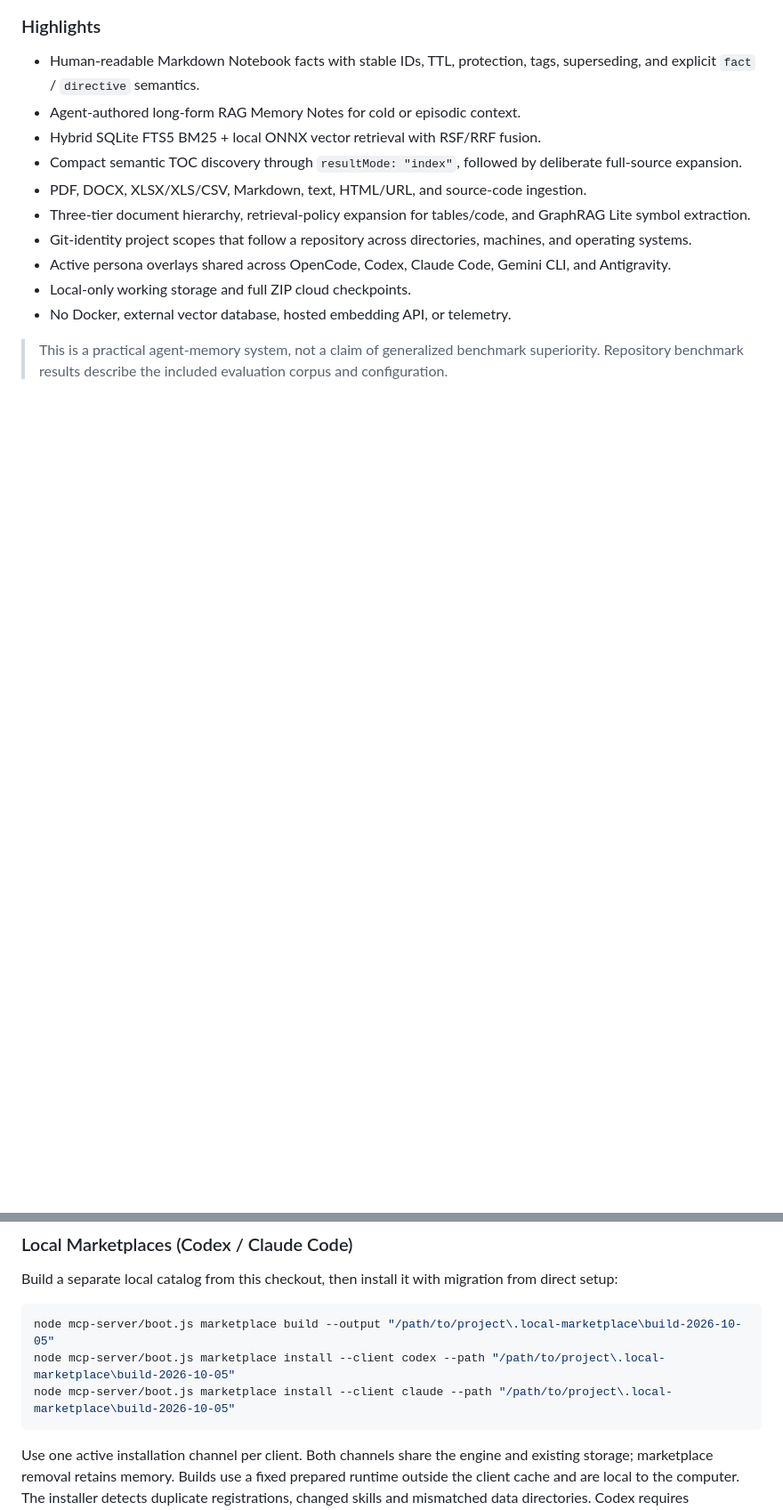
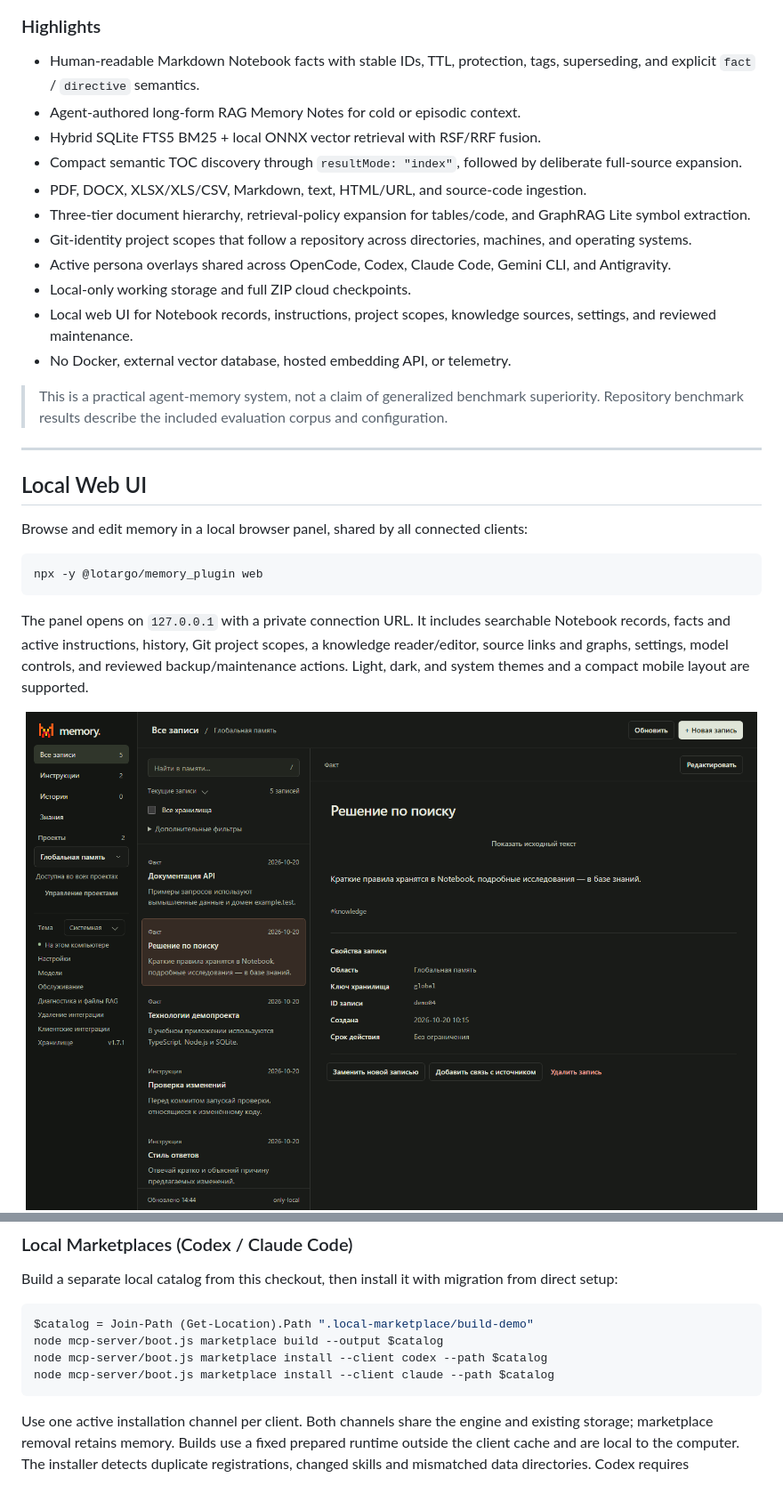
Before and after one commit to Lotargo/memory_plugin, a Markdown page: README.md, 2 parts joined by grey strips. Shown: that part at 89% size. Drawn GitHub-style; pictures changed too: assets/ui/notebook.png (added); blank space fills up the shorter version.

````diff
--- a/README.md
+++ b/README.md
@@ -60,6 +61,22 @@ The same engine adds Git-based project isolation, semantic search, full raw-sour
 - Git-identity project scopes that follow a repository across directories, machines, and operating systems.
 - Active persona overlays shared across OpenCode, Codex, Claude Code, Gemini CLI, and Antigravity.
 - Local-only working storage and full ZIP cloud checkpoints.
+- Local web UI for Notebook records, instructions, project scopes, knowledge sources, settings, and reviewed maintenance.
 - No Docker, external vector database, hosted embedding API, or telemetry.
 
 > This is a practical agent-memory system, not a claim of generalized benchmark superiority. Repository benchmark results describe the included evaluation corpus and configuration.
+
+---
+
+## Local Web UI
+
+Browse and edit memory in a local browser panel, shared by all connected clients:
+
+```bash
+npx -y @lotargo/memory_plugin web
+```
+
+The panel opens on `127.0.0.1` with a private connection URL. It includes searchable Notebook records, facts and active instructions, history, Git project scopes, a knowledge reader/editor, source links and graphs, settings, model controls, and reviewed backup/maintenance actions. Light, dark, and system themes and a compact mobile layout are supported.
+
+<img src="https://raw.githubusercontent.com/Lotargo/memory_plugin/main/assets/ui/notebook.png" alt="Local Memory UI in dark mode: synthetic Notebook facts, instructions, filters and record details" width="100%">
+
@@ -167,9 +194,10 @@ The original flag-based `uninstall --codex`, `--purge` and `--purge-cache` flows
 Build a separate local catalog from this checkout, then install it with migration from direct setup:
 
 ```powershell
-node mcp-server/boot.js marketplace build --output "/path/to/project\.local-marketplace\build-2026-10-05"
-node mcp-server/boot.js marketplace install --client codex --path "/path/to/project\.local-marketplace\build-2026-10-05"
-node mcp-server/boot.js marketplace install --client claude --path "/path/to/project\.local-marketplace\build-2026-10-05"
+$catalog = Join-Path (Get-Location).Path ".local-marketplace/build-demo"
+node mcp-server/boot.js marketplace build --output $catalog
+node mcp-server/boot.js marketplace install --client codex --path $catalog
+node mcp-server/boot.js marketplace install --client claude --path $catalog
 ```
 
 Use one active installation channel per client. Both channels share the engine and existing storage; marketplace removal retains memory. Builds use a fixed prepared runtime outside the client cache and are local to the computer. The installer detects duplicate registrations, changed skills and mismatched data directories. Codex requires review/trust of the bundled SessionStart hook for automatic initialization. See [MARKETPLACE.md](MARKETPLACE.md) for diagnosis, switching back, removal, updates and acceptance boundaries.
````
Also changed, not shown: other parts of README.md (+28 -15 lines), CHANGELOG.md (+8 -4 lines), docs/RELEASE_NOTES_1.7.1.md (added, +9 -0 lines), docs/RELEASE_READINESS_2026-10-21.md (added, +50 -0 lines), docs/RELEASING.md (added, +42 -0 lines), assets/ui/knowledge.png (added), 9 other files.
